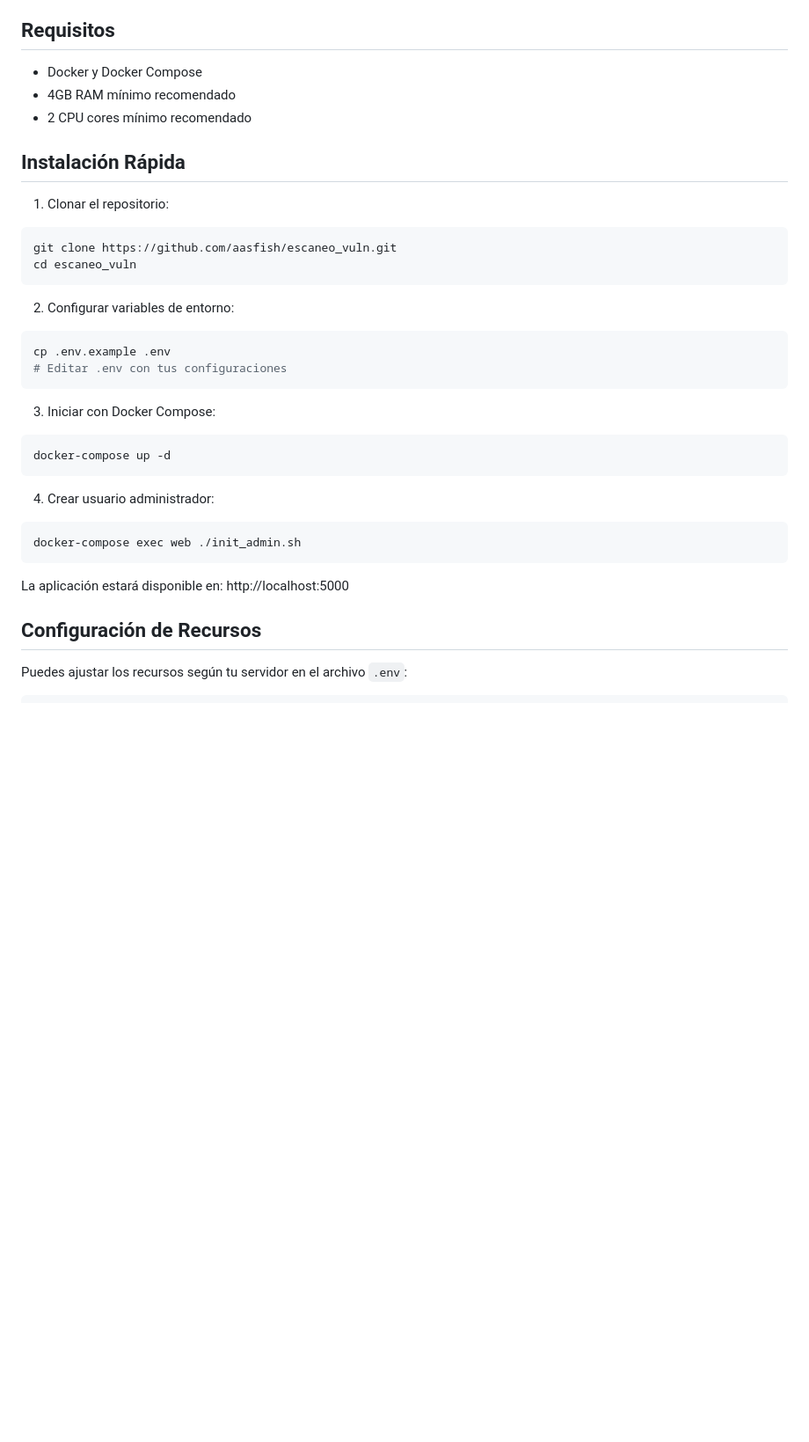
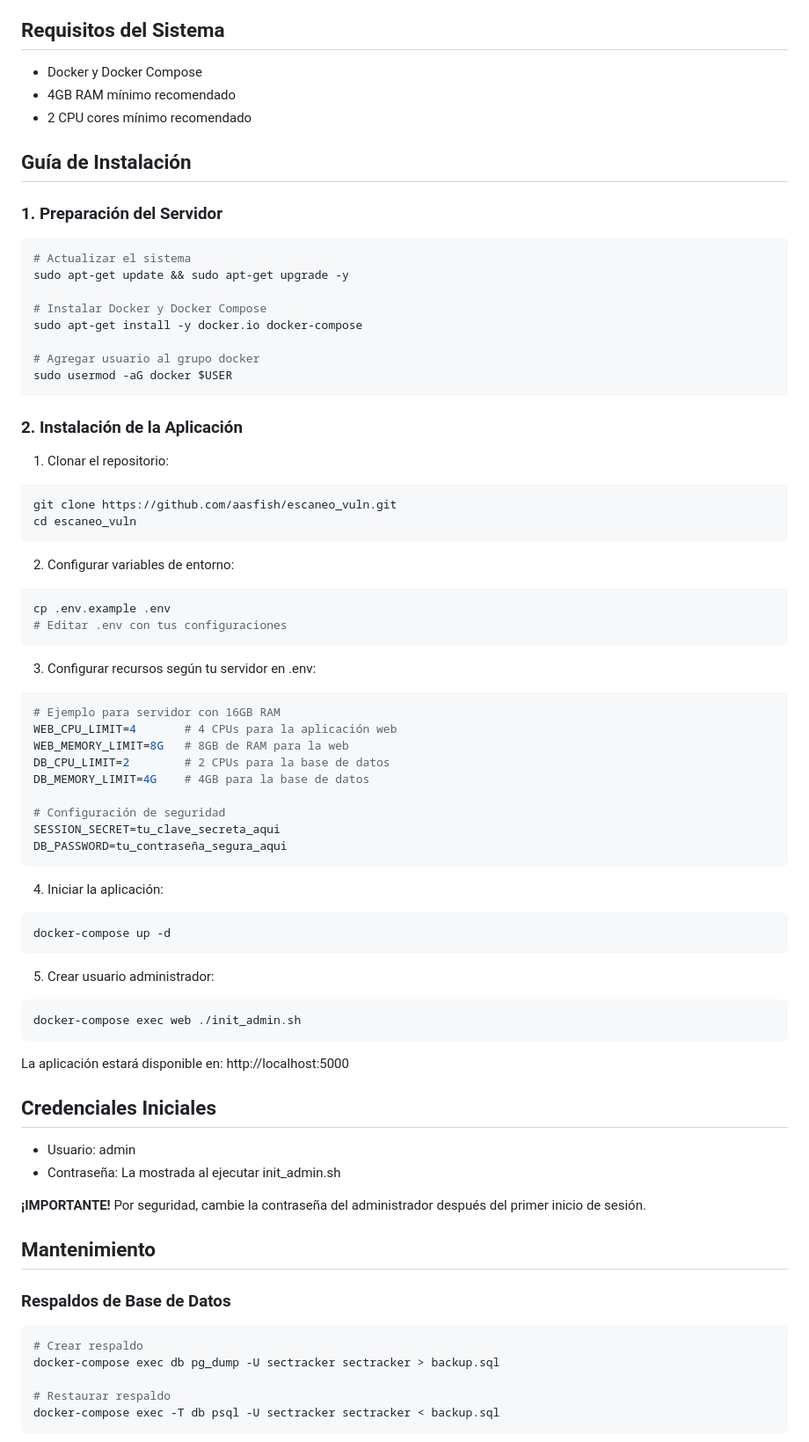
Before and after one commit to aasfish/security_vuln, a Markdown page: README.md, the part around one of its changes. Shown at 88% size. Rendered like a GitHub page; blank space fills up the shorter version.

````diff
--- a/README.md
+++ b/README.md
@@ -11,12 +11,26 @@ SECTRACKER-PRO es una aplicación web para la gestión integral de vulnerabilida
 - 🔐 Autenticación y control de acceso
 - 🛡️ HTTPS forzado para mayor seguridad
 
-## Requisitos
+## Requisitos del Sistema
 - Docker y Docker Compose
 - 4GB RAM mínimo recomendado
 - 2 CPU cores mínimo recomendado
 
-## Instalación Rápida
+## Guía de Instalación
+
+### 1. Preparación del Servidor
+```bash
+# Actualizar el sistema
+sudo apt-get update && sudo apt-get upgrade -y
+
+# Instalar Docker y Docker Compose
+sudo apt-get install -y docker.io docker-compose
+
+# Agregar usuario al grupo docker
+sudo usermod -aG docker $USER
+```
+
+### 2. Instalación de la Aplicación
 
 1. Clonar el repositorio:
 ```bash
@@ -30,20 +44,44 @@ cp .env.example .env
 # Editar .env con tus configuraciones
 ```
 
-3. Iniciar con Docker Compose:
+3. Configurar recursos según tu servidor en .env:
+```ini
+# Ejemplo para servidor con 16GB RAM
+WEB_CPU_LIMIT=4       # 4 CPUs para la aplicación web
+WEB_MEMORY_LIMIT=8G   # 8GB de RAM para la web
+DB_CPU_LIMIT=2        # 2 CPUs para la base de datos
+DB_MEMORY_LIMIT=4G    # 4GB para la base de datos
+
+# Configuración de seguridad
+SESSION_SECRET=tu_clave_secreta_aqui
+DB_PASSWORD=tu_contraseña_segura_aqui
+```
+
+4. Iniciar la aplicación:
 ```bash
 docker-compose up -d
 ```
 
-4. Crear usuario administrador:
+5. Crear usuario administrador:
 ```bash
 docker-compose exec web ./init_admin.sh
 ```
 
 La aplicación estará disponible en: http://localhost:5000
 
-## Configuración de Recursos
+## Credenciales Iniciales
+- Usuario: admin
+- Contraseña: La mostrada al ejecutar init_admin.sh
 
-Puedes ajustar los recursos según tu servidor en el archivo `.env`:
+**¡IMPORTANTE!** Por seguridad, cambie la contraseña del administrador después del primer inicio de sesión.
 
+## Mantenimiento
+
+### Respaldos de Base de Datos
+```bash
+# Crear respaldo
+docker-compose exec db pg_dump -U sectracker sectracker > backup.sql
+
+# Restaurar respaldo
+docker-compose exec -T db psql -U sectracker sectracker < backup.sql
 ```
````
Also changed, not shown: other parts of README.md (+46 -158 lines).
